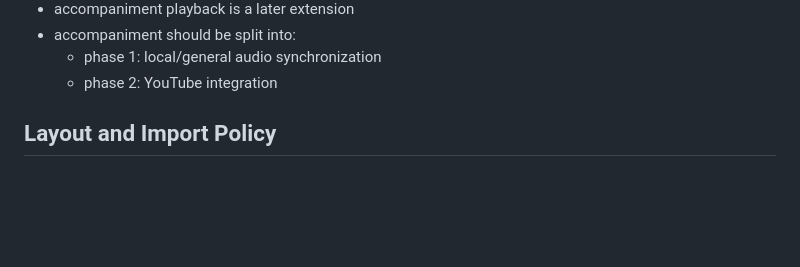
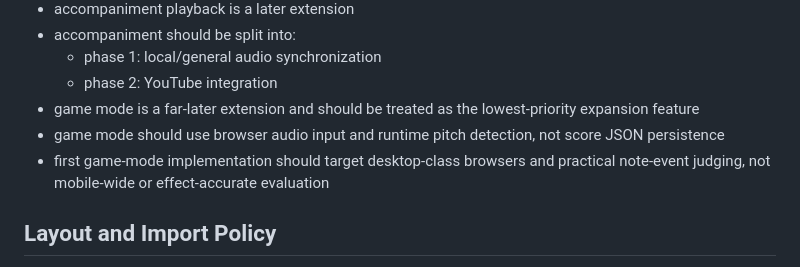
Before and after one commit to B935342LYS/SPRED, a Markdown page: AGENTS.md, the part around the change. GitHub-like rendering; blank space fills up the shorter version.

```diff
--- a/AGENTS.md
+++ b/AGENTS.md
@@ -108,6 +108,9 @@ Deprioritized material:
 - accompaniment should be split into:
   - phase 1: local/general audio synchronization
   - phase 2: YouTube integration
+- game mode is a far-later extension and should be treated as the lowest-priority expansion feature
+- game mode should use browser audio input and runtime pitch detection, not score JSON persistence
+- first game-mode implementation should target desktop-class browsers and practical note-event judging, not mobile-wide or effect-accurate evaluation
 
 ## Layout and Import Policy
 
```
Also changed, not shown: docs/1.0-development-spec.md (+15 -0 lines), docs/1.2-master-spec.md (+11 -0 lines).
